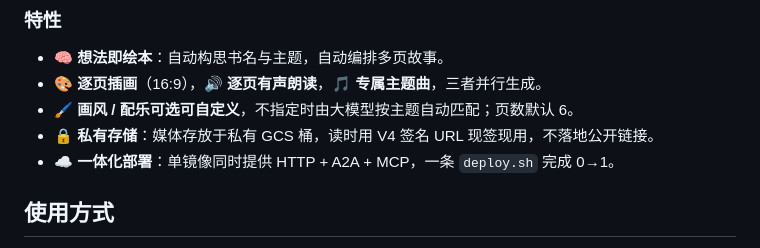
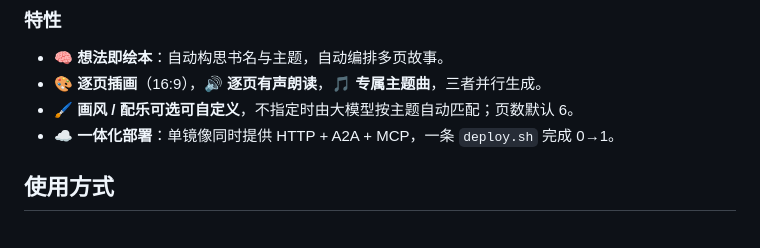
Before and after one commit to hxhwing/magic-storybook, a Markdown page: README.md, the part around the change. Rendered like a GitHub page.

Commit message:
docs: trim private-storage bullet from README features

```diff
--- a/README.md
+++ b/README.md
@@ -24,7 +24,6 @@
 - 🧠 **想法即绘本**：自动构思书名与主题，自动编排多页故事。
 - 🎨 **逐页插画**（16:9），🔊 **逐页有声朗读**，🎵 **专属主题曲**，三者并行生成。
 - 🖌️ **画风 / 配乐可选可自定义**，不指定时由大模型按主题自动匹配；页数默认 6。
-- 🔒 **私有存储**：媒体存放于私有 GCS 桶，读时用 V4 签名 URL 现签现用，不落地公开链接。
 - ☁️ **一体化部署**：单镜像同时提供 HTTP + A2A + MCP，一条 `deploy.sh` 完成 0→1。
 
 ## 使用方式
```
